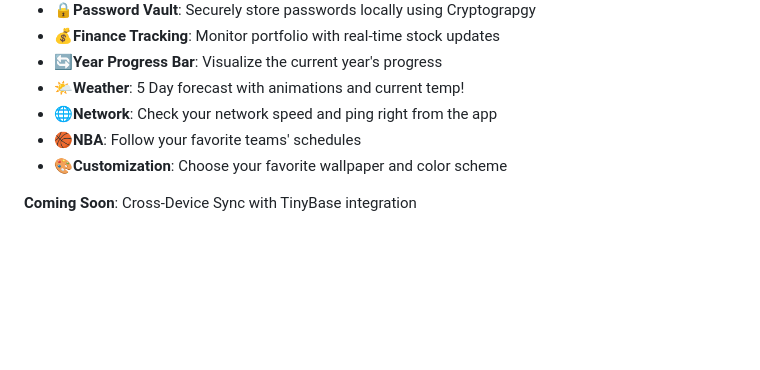
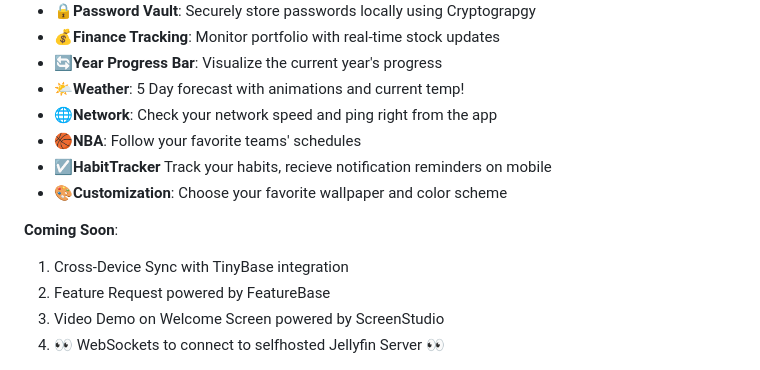
Before and after one commit to Dpope32/Frosting, a Markdown page: README.md, the part around the change. GitHub-like rendering; blank space fills up the shorter version.

```diff
--- a/README.md
+++ b/README.md
@@ -31,9 +31,14 @@ A feature-rich personal dashboard app built with React Native and Expo, designed
 - **🌤️Weather**: 5 Day forecast with animations and current temp!
 - **🌐Network**: Check your network speed and ping right from the app
 - **🏀NBA**: Follow your favorite teams' schedules
+- **☑️HabitTracker** Track your habits, recieve notification reminders on mobile
 - **🎨Customization**: Choose your favorite wallpaper and color scheme
 
-**Coming Soon**: Cross-Device Sync with TinyBase integration
+**Coming Soon**:
+1. Cross-Device Sync with TinyBase integration
+2. Feature Request powered by FeatureBase
+3. Video Demo on Welcome Screen powered by ScreenStudio
+4. 👀 WebSockets to connect to selfhosted Jellyfin Server 👀
 
 ![Home Screen Preview](assets/screenshots/web/loaded.png)
 
```
